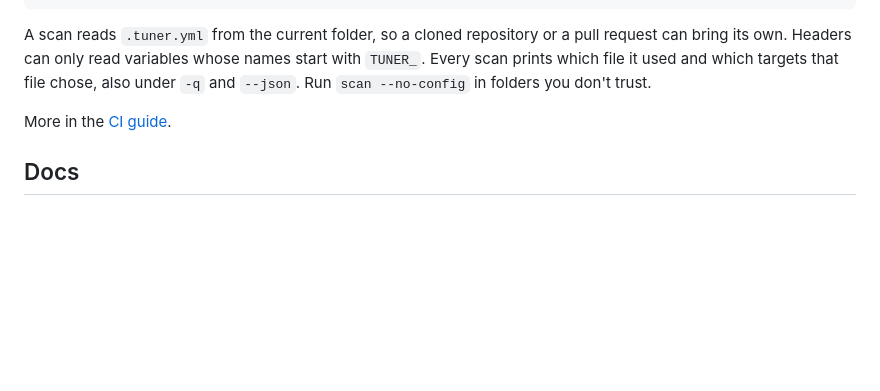
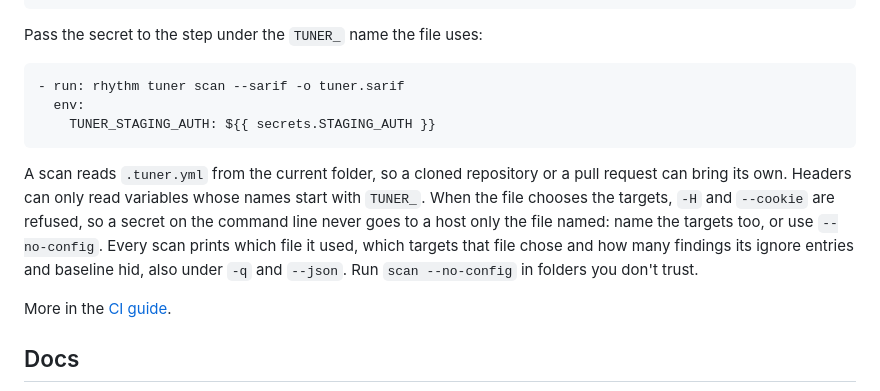
Before and after one commit to RhythmShahriar/tuner, a Markdown page: README.md, the part around the change. GitHub-like rendering; blank space fills up the shorter version.

Commit message:
docs: show the TUNER_ env mapping and the new config safeguards

````diff
--- a/README.md
+++ b/README.md
@@ -170,7 +170,15 @@ ignore:
     until: 2026-12-31                    # after this day the finding shows again
 ```
 
-A scan reads `.tuner.yml` from the current folder, so a cloned repository or a pull request can bring its own. Headers can only read variables whose names start with `TUNER_`. Every scan prints which file it used and which targets that file chose, also under `-q` and `--json`. Run `scan --no-config` in folders you don't trust.
+Pass the secret to the step under the `TUNER_` name the file uses:
+
+```yaml
+- run: rhythm tuner scan --sarif -o tuner.sarif
+  env:
+    TUNER_STAGING_AUTH: ${{ secrets.STAGING_AUTH }}
+```
+
+A scan reads `.tuner.yml` from the current folder, so a cloned repository or a pull request can bring its own. Headers can only read variables whose names start with `TUNER_`. When the file chooses the targets, `-H` and `--cookie` are refused, so a secret on the command line never goes to a host only the file named: name the targets too, or use `--no-config`. Every scan prints which file it used, which targets that file chose and how many findings its ignore entries and baseline hid, also under `-q` and `--json`. Run `scan --no-config` in folders you don't trust.
 
 More in the [CI guide](https://github.com/RhythmShahriar/rhythm/wiki/Tuner-CI).
 
````
